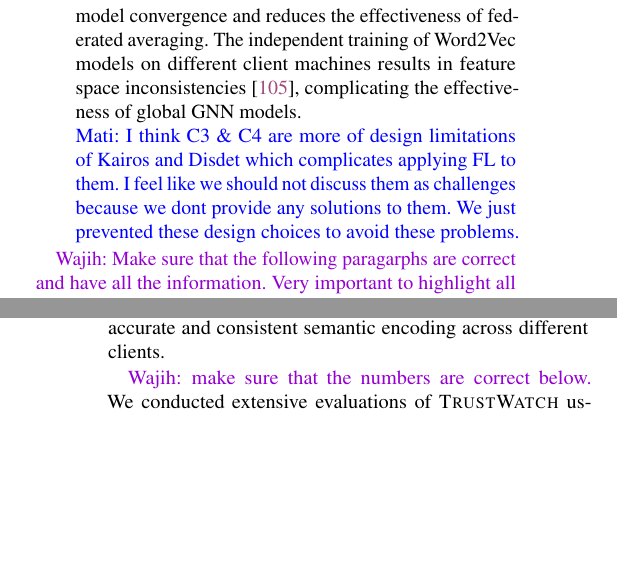
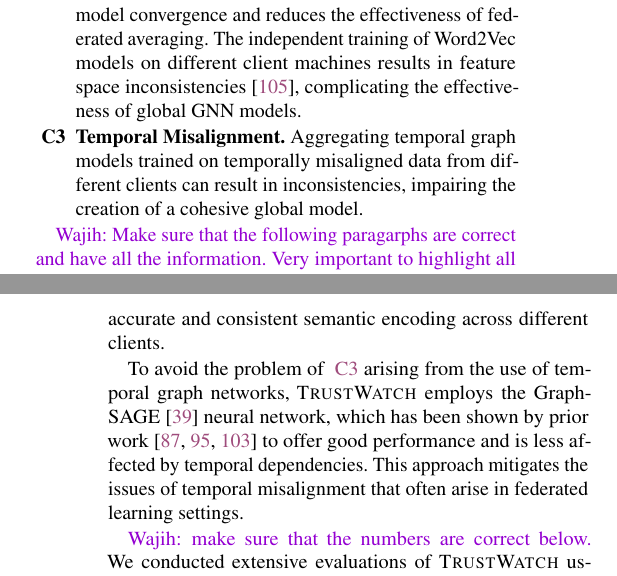
Before and after one commit to DART-Laboratory/gestalt, a LaTeX paper (paper/main.tex, which reads paper/intro.tex): two parts of the columns of pages 2 and 3 of 19, joined at a grey line, cut so that both start at the same text, the shorter picture padded with empty space. Compiled offline with pdfLaTeX; a LaTeX package or settings file that is missing is left out.

Commit message:
updated intro

```diff
--- a/paper/intro.tex
+++ b/paper/intro.tex
@@ -47,8 +47,7 @@
 
   \labitem{C2}{itm:c2}{\bf Feature Space Heterogeneity.} Inconsistent encoding of identical features across clients leads to difficulties in model convergence and reduces the effectiveness of federated averaging. The independent training of \wordvec models on different client machines results in feature space inconsistencies~\cite{zhou2023fedfa}, complicating the effectiveness of global \gnnshort models.
 
-  \mati{I think C3 \& C4 are more of design limitations of Kairos and Disdet which complicates applying FL to them. I feel like we should not discuss them as challenges because we dont provide any solutions to them. We just prevented these design choices to avoid these problems.}
-  % \labitem{C3}{itm:c3} {\bf Temporal Misalignment.} Aggregating models trained on temporally misaligned data from different clients can result in inconsistencies, impairing the creation of a cohesive global model.
+  \labitem{C3}{itm:c3} {\bf Temporal Misalignment.} Aggregating temporal graph models trained on temporally misaligned data from different clients can result in inconsistencies, impairing the creation of a cohesive global model.
 
   % \labitem{C4}{itm:c4} {\bf Non-Privacy-Preserving Data Structure.} Existing PIDS frameworks often use data structures that do not preserve privacy, making them unsuitable for integration with FL.
 \end{enumerate}
@@ -60,7 +59,7 @@
 
 To tackle ~\ref{itm:c2}, we implement a \wordvec harmonization scheme utilizing a dual-server architecture. In this setup, a central server issues encryption keys to clients, allowing them to securely encode \wordvec tokens. Subsequently, a utility server processes these encrypted tokens to achieve a unified, privacy-preserving vector representation. This method ensures that sensitive data remains protected while facilitating accurate and consistent semantic encoding across different clients.
 
-% To avoid the problem of ~\ref{itm:c3}, \Sys employs the GraphSAGE~\cite{hamilton2017inductive} neural network, which has been shown by prior work~\cite{flash2024,shadewatcher,wang2022threatrace} to offer good performance and is less affected by temporal dependencies. This approach mitigates the issues of temporal misalignment that often arise in federated learning settings.
+To avoid the problem of ~\ref{itm:c3} arising from the use of temporal graph networks, \Sys employs the GraphSAGE~\cite{hamilton2017inductive} neural network, which has been shown by prior work~\cite{flash2024,shadewatcher,wang2022threatrace} to offer good performance and is less affected by temporal dependencies. This approach mitigates the issues of temporal misalignment that often arise in federated learning settings.
 
 \wajih{make sure that the numbers are correct below.}
 We conducted extensive evaluations of \Sys using open-source datasets from \darpa, specifically E3~\cite{error3}, E5~\cite{bug5}, and \optc~\cite{anjum2021analyzing}, which encompass a broad spectrum of attack scenarios and system behaviors. The primary goal of \Sys is not to improve the accuracy of state-of-the-art PIDS, but to demonstrate that a privacy-preserving PIDS can be built while maintaining comparable performance. Our results show that \Sys achieves impressive detection performance, with an average precision of 96\% and recall of 97\%, matching the accuracy levels of existing PIDS. What sets \Sys apart is its ability to achieve this accuracy while significantly reducing the privacy risks associated with centralized data collection.
```
